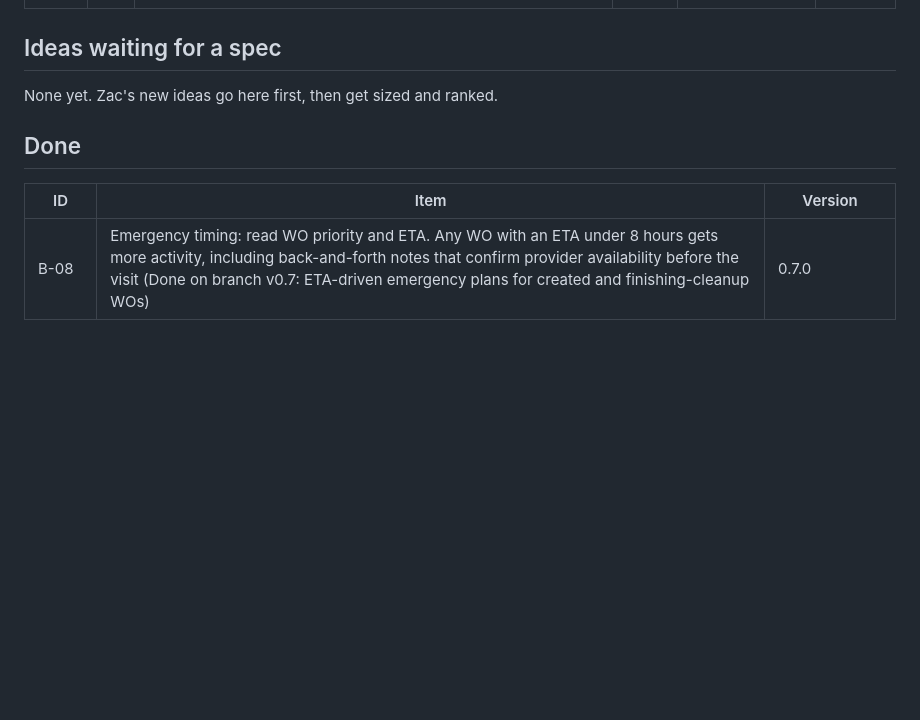
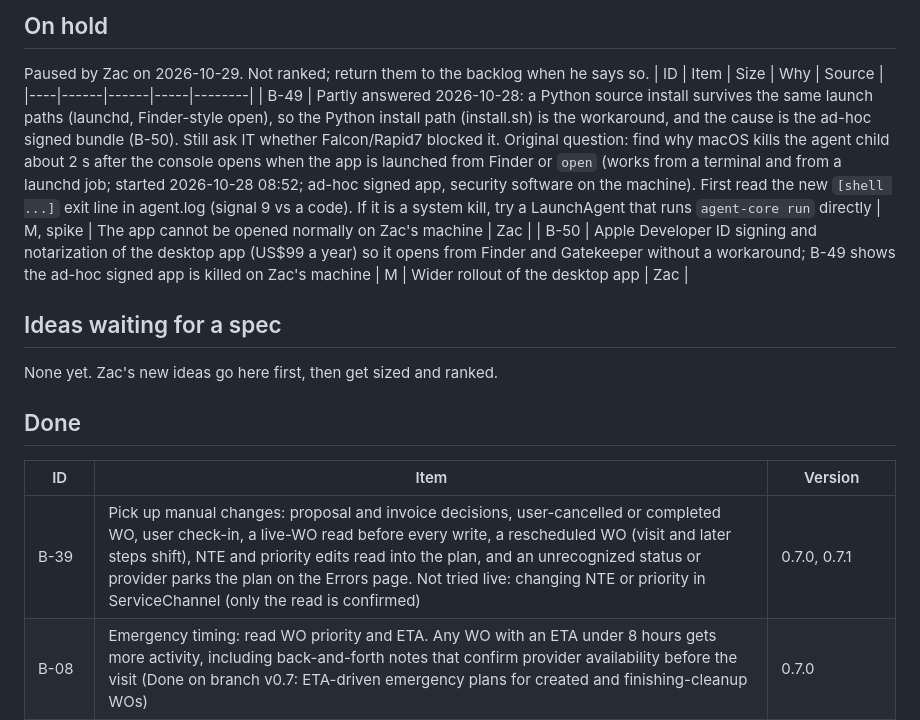
Before and after one commit to zwolf25/sc-activity-agent, a Markdown page: docs/BACKLOG.md, the part around one of its changes. GitHub-like rendering; blank space fills up the shorter version.

Commit message:
Backlog: B-49 and B-50 on hold, B-39 done
Co-Authored-By: Claude Sonnet 5.5 <noreply@anthropic.com>

```diff
--- a/docs/BACKLOG.md
+++ b/docs/BACKLOG.md
@@ -42,3 +40,9 @@ Ordered list of enhancements after v1. The order is the priority: rank 1 is next
+## On hold
+Paused by Zac on 2026-10-29. Not ranked; return them to the backlog when he says so.
+| ID | Item | Size | Why | Source |
+|----|------|------|-----|--------|
+| B-49 | Partly answered 2026-10-28: a Python source install survives the same launch paths (launchd, Finder-style open), so the Python install path (install.sh) is the workaround, and the cause is the ad-hoc signed bundle (B-50). Still ask IT whether Falcon/Rapid7 blocked it. Original question: find why macOS kills the agent child about 2 s after the console opens when the app is launched from Finder or `open` (works from a terminal and from a launchd job; started 2026-10-28 08:52; ad-hoc signed app, security software on the machine). First read the new `[shell ...]` exit line in agent.log (signal 9 vs a code). If it is a system kill, try a LaunchAgent that runs `agent-core run` directly | M, spike | The app cannot be opened normally on Zac's machine | Zac |
+| B-50 | Apple Developer ID signing and notarization of the desktop app (US$99 a year) so it opens from Finder and Gatekeeper without a workaround; B-49 shows the ad-hoc signed app is killed on Zac's machine | M | Wider rollout of the desktop app | Zac |
 
 ## Ideas waiting for a spec
 None yet. Zac's new ideas go here first, then get sized and ranked.
@@ -46,6 +50,7 @@ None yet. Zac's new ideas go here first, then get sized and ranked.
 ## Done
 | ID | Item | Version |
 |----|------|---------|
+| B-39 | Pick up manual changes: proposal and invoice decisions, user-cancelled or completed WO, user check-in, a live-WO read before every write, a rescheduled WO (visit and later steps shift), NTE and priority edits read into the plan, and an unrecognized status or provider parks the plan on the Errors page. Not tried live: changing NTE or priority in ServiceChannel (only the read is confirmed) | 0.7.0, 0.7.1 |
 | B-08 | Emergency timing: read WO priority and ETA. Any WO with an ETA under 8 hours gets more activity, including back-and-forth notes that confirm provider availability before the visit (Done on branch v0.7: ETA-driven emergency plans for created and finishing-cleanup WOs) | 0.7.0 |
 | B-11 | Provider declines (low rate) and reschedules (higher rate). A reschedule is the Provider moving the scheduled date later than the original date set by the issue list (Done on branch v0.7: sliders default 0; spike in api-notes) | 0.7.0 |
 | B-20 | Reassign WOs between providers, for example after a decline or a no-show (Built on branch v0.7 for the decline path: slider default 0; spike in api-notes. Live-tested on SB2: decline path, no-show path (setting Provider no-shows %), and the API accepts a reassign after check-in. Not built: a plan setting that reassigns mid-job on purpose) | 0.7.0 |
```
Also changed, not shown: other parts of docs/BACKLOG.md (+23 -25 lines), CHANGELOG.md (+2 -0 lines).
